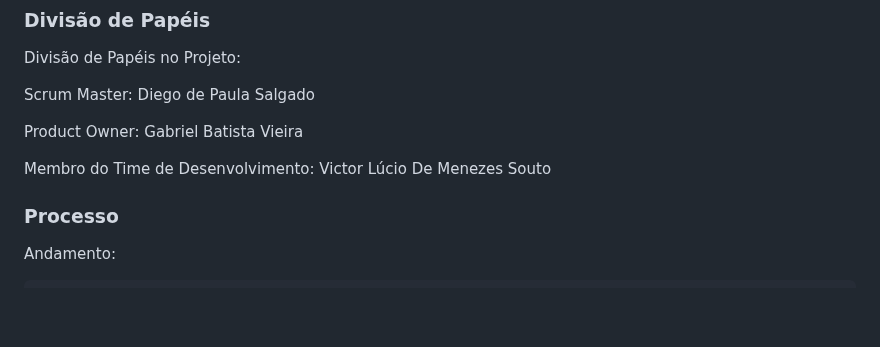
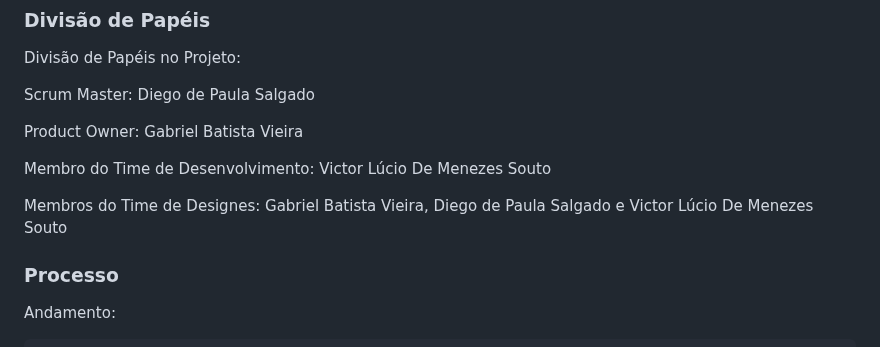
Before and after one commit to ICEI-PUC-Minas-PMV-ADS/pmv-ads-2023-1-e1-proj-web-t11-pmv-ads-2023-1-e1-proj-web-t11-05, a Markdown page: docs/03-Metodologia.md, the part around the change. GitHub-like rendering; blank space fills up the shorter version.

```diff
--- a/docs/03-Metodologia.md
+++ b/docs/03-Metodologia.md
@@ -56,6 +56,8 @@ Divisão de Papéis no Projeto:
 
  Membro do Time de Desenvolvimento: Victor Lúcio De Menezes Souto
 
+ Membros do Time de Designes: Gabriel Batista Vieira, Diego de Paula Salgado  e Victor Lúcio De Menezes Souto
+
 
 ### Processo
 
```
